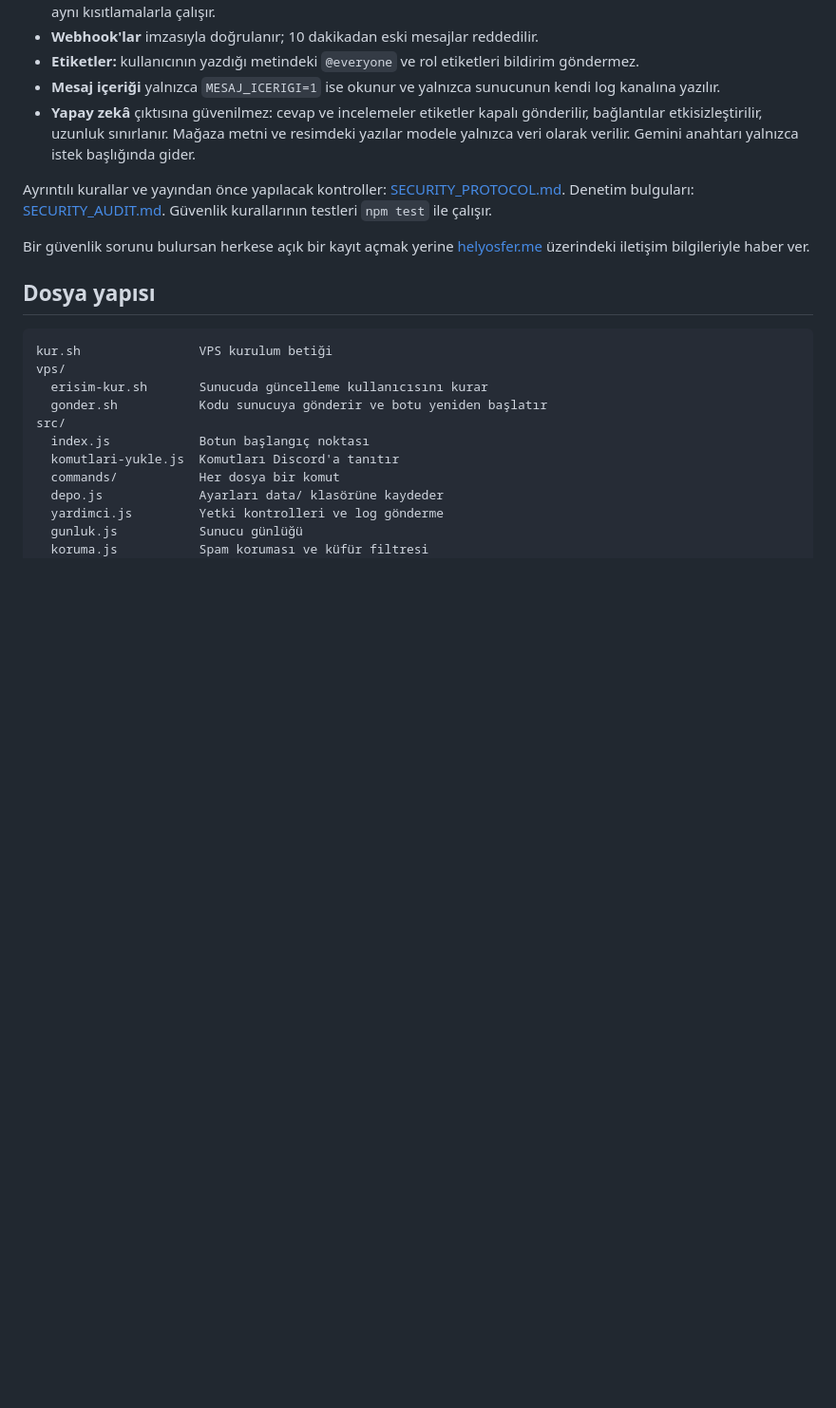
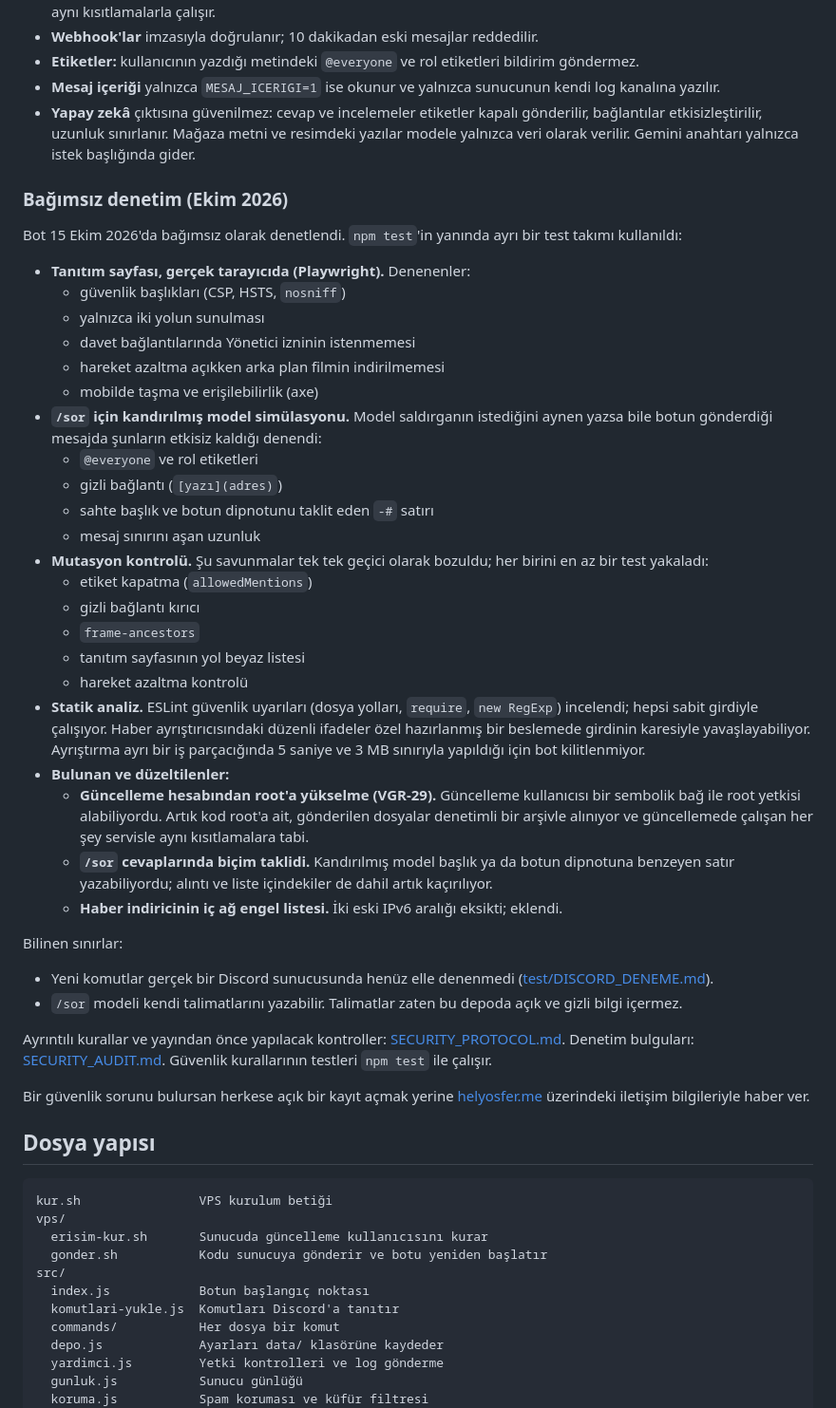
Before and after one commit to Helyosfer/voyager-bot, a Markdown page: README.md, the part around the change. Shown at 95% size. Rendered like a GitHub page; blank space fills up the shorter version.

Commit message:
README: bağımsız denetim (Ekim 2026) sonuçları
Neyin nasıl test edildiği, mutasyon kontrolü, statik analiz, düzeltilen
bulgular (VGR-29, /sor biçim taklidi, SSRF aralıkları) ve bilinen sınırlar.

Co-Authored-By: Claude Opus 5.5 <noreply@anthropic.com>

```diff
--- a/README.md
+++ b/README.md
@@ -488,6 +488,44 @@ Betik commit'i değil, o an klasörde duran `src/` içeriğini gönderir; gönde
   uzunluk sınırlanır. Mağaza metni ve resimdeki yazılar modele yalnızca veri olarak verilir. Gemini anahtarı yalnızca
   istek başlığında gider.
 
+### Bağımsız denetim (Ekim 2026)
+
+Bot 15 Ekim 2026'da bağımsız olarak denetlendi. `npm test`'in yanında ayrı bir test takımı kullanıldı:
+
+- **Tanıtım sayfası, gerçek tarayıcıda (Playwright).** Denenenler:
+  - güvenlik başlıkları (CSP, HSTS, `nosniff`)
+  - yalnızca iki yolun sunulması
+  - davet bağlantılarında Yönetici izninin istenmemesi
+  - hareket azaltma açıkken arka plan filmin indirilmemesi
+  - mobilde taşma ve erişilebilirlik (axe)
+- **`/sor` için kandırılmış model simülasyonu.** Model saldırganın istediğini aynen yazsa bile botun
+  gönderdiği mesajda şunların etkisiz kaldığı denendi:
+  - `@everyone` ve rol etiketleri
+  - gizli bağlantı (`[yazı](adres)`)
+  - sahte başlık ve botun dipnotunu taklit eden `-#` satırı
+  - mesaj sınırını aşan uzunluk
+- **Mutasyon kontrolü.** Şu savunmalar tek tek geçici olarak bozuldu; her birini en az bir test yakaladı:
+  - etiket kapatma (`allowedMentions`)
+  - gizli bağlantı kırıcı
+  - `frame-ancestors`
+  - tanıtım sayfasının yol beyaz listesi
+  - hareket azaltma kontrolü
+- **Statik analiz.** ESLint güvenlik uyarıları (dosya yolları, `require`, `new RegExp`) incelendi; hepsi
+  sabit girdiyle çalışıyor. Haber ayrıştırıcısındaki düzenli ifadeler özel hazırlanmış bir beslemede
+  girdinin karesiyle yavaşlayabiliyor. Ayrıştırma ayrı bir iş parçacığında 5 saniye ve 3 MB sınırıyla
+  yapıldığı için bot kilitlenmiyor.
+- **Bulunan ve düzeltilenler:**
+  - **Güncelleme hesabından root'a yükselme (VGR-29).** Güncelleme kullanıcısı bir sembolik bağ ile root
+    yetkisi alabiliyordu. Artık kod root'a ait, gönderilen dosyalar denetimli bir arşivle alınıyor ve
+    güncellemede çalışan her şey servisle aynı kısıtlamalara tabi.
+  - **`/sor` cevaplarında biçim taklidi.** Kandırılmış model başlık ya da botun dipnotuna benzeyen satır
+    yazabiliyordu; alıntı ve liste içindekiler de dahil artık kaçırılıyor.
+  - **Haber indiricinin iç ağ engel listesi.** İki eski IPv6 aralığı eksikti; eklendi.
+
+Bilinen sınırlar:
+- Yeni komutlar gerçek bir Discord sunucusunda henüz elle denenmedi ([test/DISCORD_DENEME.md](test/DISCORD_DENEME.md)).
+- `/sor` modeli kendi talimatlarını yazabilir. Talimatlar zaten bu depoda açık ve gizli bilgi içermez.
+
 Ayrıntılı kurallar ve yayından önce yapılacak kontroller: [SECURITY_PROTOCOL.md](SECURITY_PROTOCOL.md). Denetim
 bulguları: [SECURITY_AUDIT.md](SECURITY_AUDIT.md). Güvenlik kurallarının testleri `npm test` ile çalışır.
 
```
